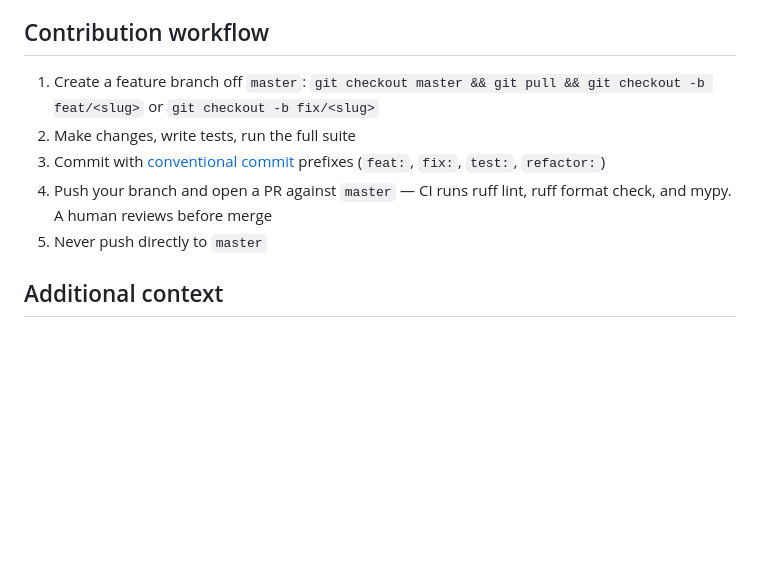
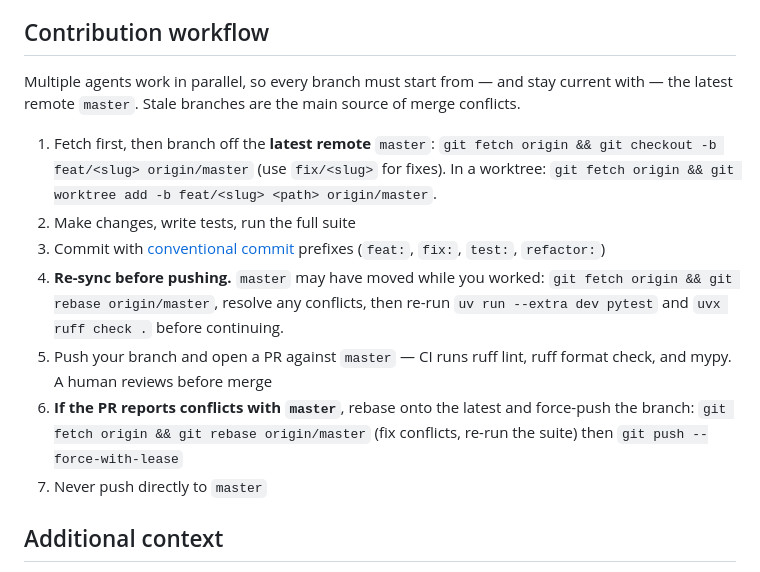
Before and after one commit to code-lab-eu/agency-audit, a Markdown page: AGENTS.md, the part around the change. GitHub-like rendering; blank space fills up the shorter version.

Commit message:
Instruct agents to sync master.

```diff
--- a/AGENTS.md
+++ b/AGENTS.md
@@ -184,15 +184,27 @@ agency-audit/
 
 ## Contribution workflow
 
-1. Create a feature branch off `master`:
-   `git checkout master && git pull && git checkout -b feat/<slug>` or
-   `git checkout -b fix/<slug>`
+Multiple agents work in parallel, so every branch must start from — and stay
+current with — the latest remote `master`. Stale branches are the main source of
+merge conflicts.
+
+1. Fetch first, then branch off the **latest remote** `master`:
+   `git fetch origin && git checkout -b feat/<slug> origin/master`
+   (use `fix/<slug>` for fixes). In a worktree:
+   `git fetch origin && git worktree add -b feat/<slug> <path> origin/master`.
 2. Make changes, write tests, run the full suite
 3. Commit with [conventional commit](https://www.conventionalcommits.org/)
    prefixes (`feat:`, `fix:`, `test:`, `refactor:`)
-4. Push your branch and open a PR against `master` — CI runs ruff lint,
+4. **Re-sync before pushing.** `master` may have moved while you worked:
+   `git fetch origin && git rebase origin/master`, resolve any conflicts, then
+   re-run `uv run --extra dev pytest` and `uvx ruff check .` before continuing.
+5. Push your branch and open a PR against `master` — CI runs ruff lint,
    ruff format check, and mypy.  A human reviews before merge
-5. Never push directly to `master`
+6. **If the PR reports conflicts with `master`**, rebase onto the latest and
+   force-push the branch:
+   `git fetch origin && git rebase origin/master` (fix conflicts, re-run the
+   suite) then `git push --force-with-lease`
+7. Never push directly to `master`
 
 ## Additional context
 
```
